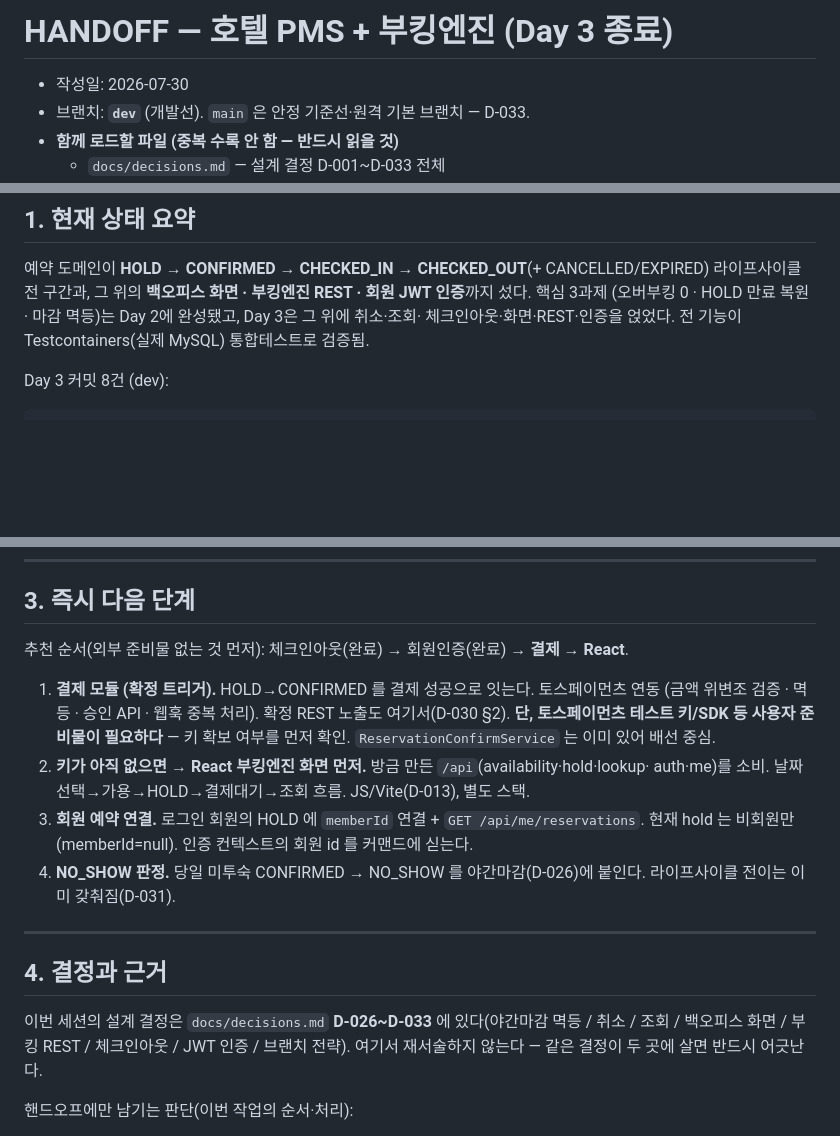
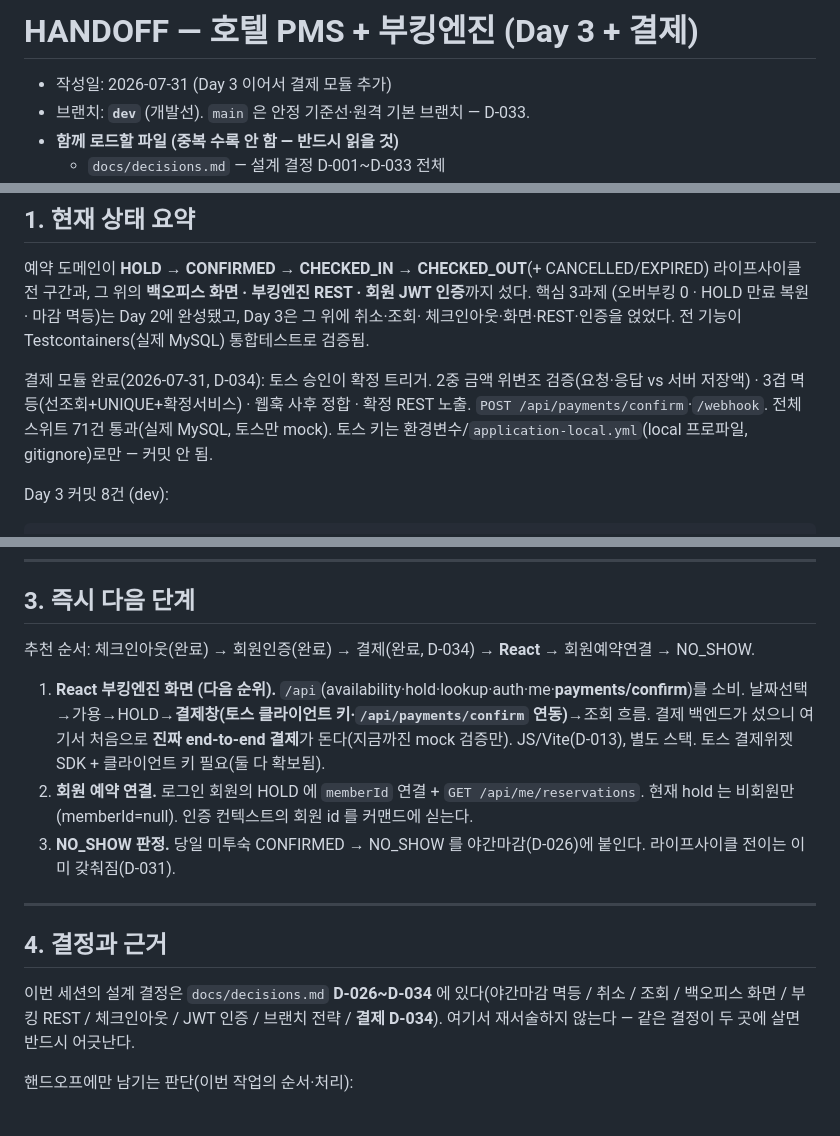
Before and after one commit to JEONGKYU-CHOI/hotel_erp, a Markdown page: docs/HANDOFF.md, 3 parts joined by grey strips. GitHub-like rendering; blank space fills up the shorter version.

Commit message:
docs: record payment design (D-034) and update handoff

````diff
--- a/docs/HANDOFF.md
+++ b/docs/HANDOFF.md
@@ -1,6 +1,6 @@
-# HANDOFF — 호텔 PMS + 부킹엔진 (Day 3 종료)
+# HANDOFF — 호텔 PMS + 부킹엔진 (Day 3 + 결제)
 
-- 작성일: 2026-07-30
+- 작성일: 2026-07-31 (Day 3 이어서 결제 모듈 추가)
 - 브랜치: **`dev`** (개발선). `main` 은 안정 기준선·원격 기본 브랜치 — D-033.
 - **함께 로드할 파일 (중복 수록 안 함 — 반드시 읽을 것)**
   - `docs/decisions.md` — 설계 결정 D-001~D-033 전체
@@ -16,6 +16,11 @@
 전 구간과, 그 위의 **백오피스 화면 · 부킹엔진 REST · 회원 JWT 인증**까지 섰다. 핵심 3과제
 (오버부킹 0 · HOLD 만료 복원 · 마감 멱등)는 Day 2에 완성됐고, Day 3은 그 위에 취소·조회·
 체크인아웃·화면·REST·인증을 얹었다. 전 기능이 Testcontainers(실제 MySQL) 통합테스트로 검증됨.
+
+결제 모듈 완료(2026-07-31, D-034): 토스 승인이 확정 트리거. 2중 금액 위변조 검증(요청·응답
+vs 서버 저장액) · 3겹 멱등(선조회+UNIQUE+확정서비스) · 웹훅 사후 정합 · 확정 REST 노출.
+`POST /api/payments/confirm`·`/webhook`. 전체 스위트 71건 통과(실제 MySQL, 토스만 mock).
+토스 키는 환경변수/`application-local.yml`(local 프로파일, gitignore)로만 — 커밋 안 됨.
 
 Day 3 커밋 8건 (dev):
 ```
@@ -67,26 +72,24 @@ a50dff2  feat: add night-close batch with proven posting idempotency     (D-026)
 
 ## 3. 즉시 다음 단계
 
-추천 순서(외부 준비물 없는 것 먼저): 체크인아웃(완료) → 회원인증(완료) → **결제** → **React**.
+추천 순서: 체크인아웃(완료) → 회원인증(완료) → 결제(완료, D-034) → **React** → 회원예약연결 → NO_SHOW.
 
-1. **결제 모듈 (확정 트리거).** HOLD→CONFIRMED 를 결제 성공으로 잇는다. 토스페이먼츠 연동
-   (금액 위변조 검증 · 멱등 · 승인 API · 웹훅 중복 처리). 확정 REST 노출도 여기서(D-030 §2).
-   **단, 토스페이먼츠 테스트 키/SDK 등 사용자 준비물이 필요하다** — 키 확보 여부를 먼저 확인.
-   `ReservationConfirmService` 는 이미 있어 배선 중심.
-2. **키가 아직 없으면 → React 부킹엔진 화면 먼저.** 방금 만든 `/api`(availability·hold·lookup·
-   auth·me)를 소비. 날짜선택→가용→HOLD→결제대기→조회 흐름. JS/Vite(D-013), 별도 스택.
-3. **회원 예약 연결.** 로그인 회원의 HOLD 에 `memberId` 연결 + `GET /api/me/reservations`.
+1. **React 부킹엔진 화면 (다음 순위).** `/api`(availability·hold·lookup·auth·me·**payments/confirm**)를
+   소비. 날짜선택→가용→HOLD→**결제창(토스 클라이언트 키·`/api/payments/confirm` 연동)**→조회 흐름.
+   결제 백엔드가 섰으니 여기서 처음으로 **진짜 end-to-end 결제**가 돈다(지금까진 mock 검증만).
+   JS/Vite(D-013), 별도 스택. 토스 결제위젯 SDK + 클라이언트 키 필요(둘 다 확보됨).
+2. **회원 예약 연결.** 로그인 회원의 HOLD 에 `memberId` 연결 + `GET /api/me/reservations`.
    현재 hold 는 비회원만(memberId=null). 인증 컨텍스트의 회원 id 를 커맨드에 싣는다.
-4. **NO_SHOW 판정.** 당일 미투숙 CONFIRMED → NO_SHOW 를 야간마감(D-026)에 붙인다.
+3. **NO_SHOW 판정.** 당일 미투숙 CONFIRMED → NO_SHOW 를 야간마감(D-026)에 붙인다.
    라이프사이클 전이는 이미 갖춰짐(D-031).
 
 ---
 
 ## 4. 결정과 근거
 
-이번 세션의 설계 결정은 `docs/decisions.md` **D-026~D-033** 에 있다(야간마감 멱등 / 취소 /
-조회 / 백오피스 화면 / 부킹 REST / 체크인아웃 / JWT 인증 / 브랜치 전략). 여기서 재서술하지
-않는다 — 같은 결정이 두 곳에 살면 반드시 어긋난다.
+이번 세션의 설계 결정은 `docs/decisions.md` **D-026~D-034** 에 있다(야간마감 멱등 / 취소 /
+조회 / 백오피스 화면 / 부킹 REST / 체크인아웃 / JWT 인증 / 브랜치 전략 / **결제 D-034**).
+여기서 재서술하지 않는다 — 같은 결정이 두 곳에 살면 반드시 어긋난다.
 
 핸드오프에만 남기는 판단(이번 작업의 순서·처리):
 - **추천 순서대로 갔다** — 외부 의존 없는 체크인아웃·인증을 먼저 끝내고, 키가 필요한 결제와
````
Also changed, not shown: docs/decisions.md (+48 -0 lines).
